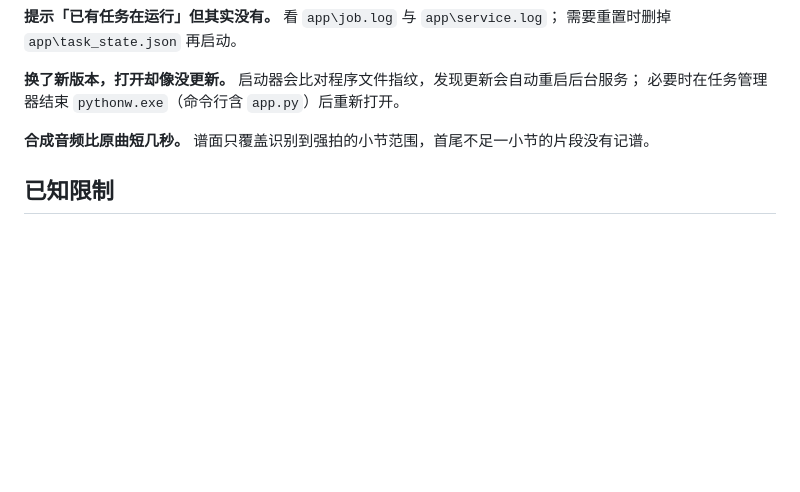
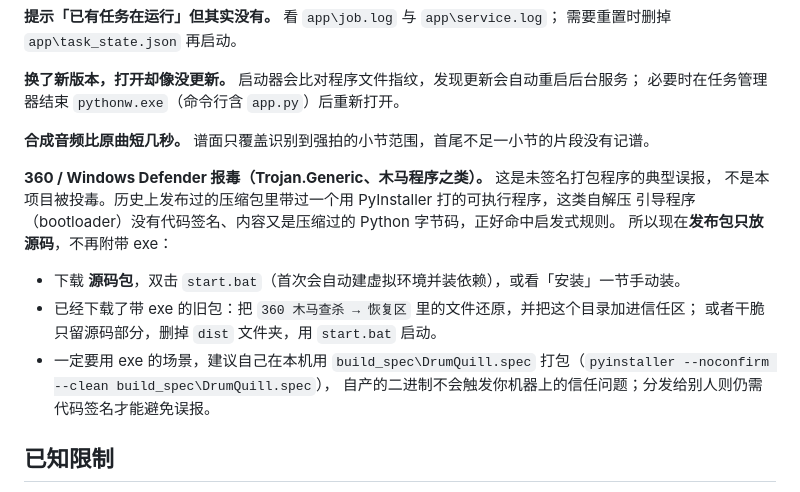
Before and after one commit to PRTS168/DrumQuill, a Markdown page: README.md, the part around the change. Drawn GitHub-style; blank space fills up the shorter version.

Commit message:
build(release): 发布包默认不再包含 PyInstaller exe（360/Defender 报 Trojan.Generic 误报）
- make_release_zip.py：默认只打源码 + 一键脚本；需要带 exe 时显式加 --with-exe
- README 常见问题：说明误报成因（未签名自解压引导程序）、旧包如何恢复信任、
  以及要 exe 就本机自行打包或做代码签名
- 致所有历史 release 正文顶部加了同样的提示

```diff
--- a/README.md
+++ b/README.md
@@ -324,6 +324,16 @@ run_pipeline.ps1   六步管线主脚本
 
 **合成音频比原曲短几秒。** 谱面只覆盖识别到强拍的小节范围，首尾不足一小节的片段没有记谱。
 
+**360 / Windows Defender 报毒（Trojan.Generic、木马程序之类）。** 这是未签名打包程序的典型误报，
+不是本项目被投毒。历史上发布过的压缩包里带过一个用 PyInstaller 打的可执行程序，这类自解压
+引导程序（bootloader）没有代码签名、内容又是压缩过的 Python 字节码，正好命中启发式规则。
+所以现在**发布包只放源码**，不再附带 exe：
+- 下载 **源码包**，双击 `start.bat`（首次会自动建虚拟环境并装依赖），或看「安装」一节手动装。
+- 已经下载了带 exe 的旧包：把 `360 木马查杀 → 恢复区` 里的文件还原，并把这个目录加进信任区；
+  或者干脆只留源码部分，删掉 `dist` 文件夹，用 `start.bat` 启动。
+- 一定要用 exe 的场景，建议自己在本机用 `build_spec\DrumQuill.spec` 打包（`pyinstaller --noconfirm --clean build_spec\DrumQuill.spec`），
+  自产的二进制不会触发你机器上的信任问题；分发给别人则仍需代码签名才能避免误报。
+
 ## 已知限制
 
 - **只有五类鼓。** 转录引擎输出底鼓、军鼓、嗵鼓、踩镲、吊镲；不区分开/闭踩镲，也没有叮叮镲（ride）。
```
